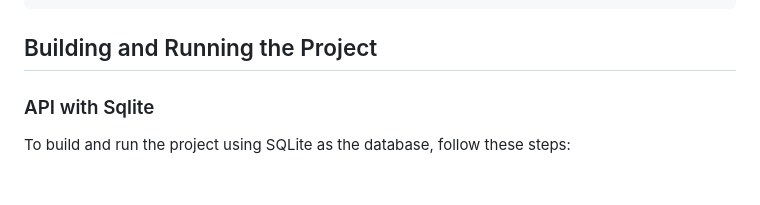
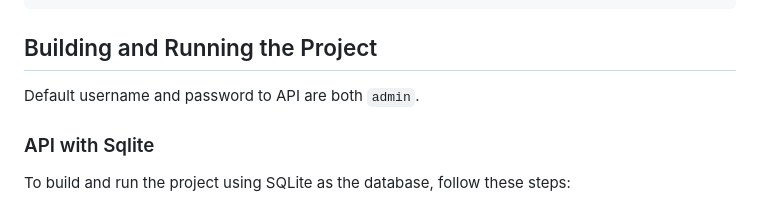
Before and after one commit to vv9k/AIrtifex, a Markdown page: README.md, the part around one of its changes. GitHub-like rendering; blank space fills up the shorter version.

Commit message:
Add a note about default username:password

```diff
--- a/README.md
+++ b/README.md
@@ -82,6 +82,8 @@ stable_diffusion:
 
 ## Building and Running the Project
 
+Default username and password to API are both `admin`.
+
 ### API with Sqlite
 
 To build and run the project using SQLite as the database, follow these steps:
```
Also changed, not shown: other parts of README.md (+1 -0 lines).
